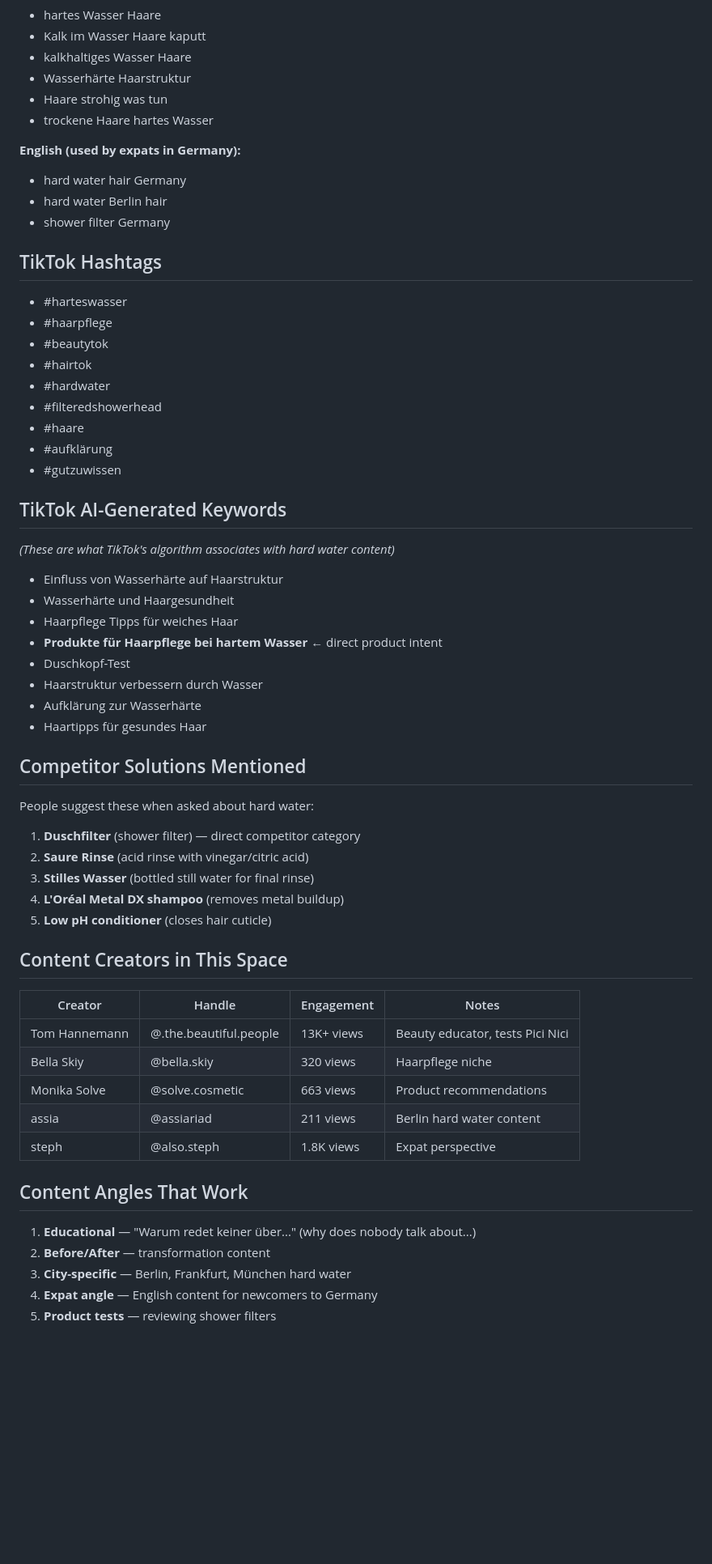
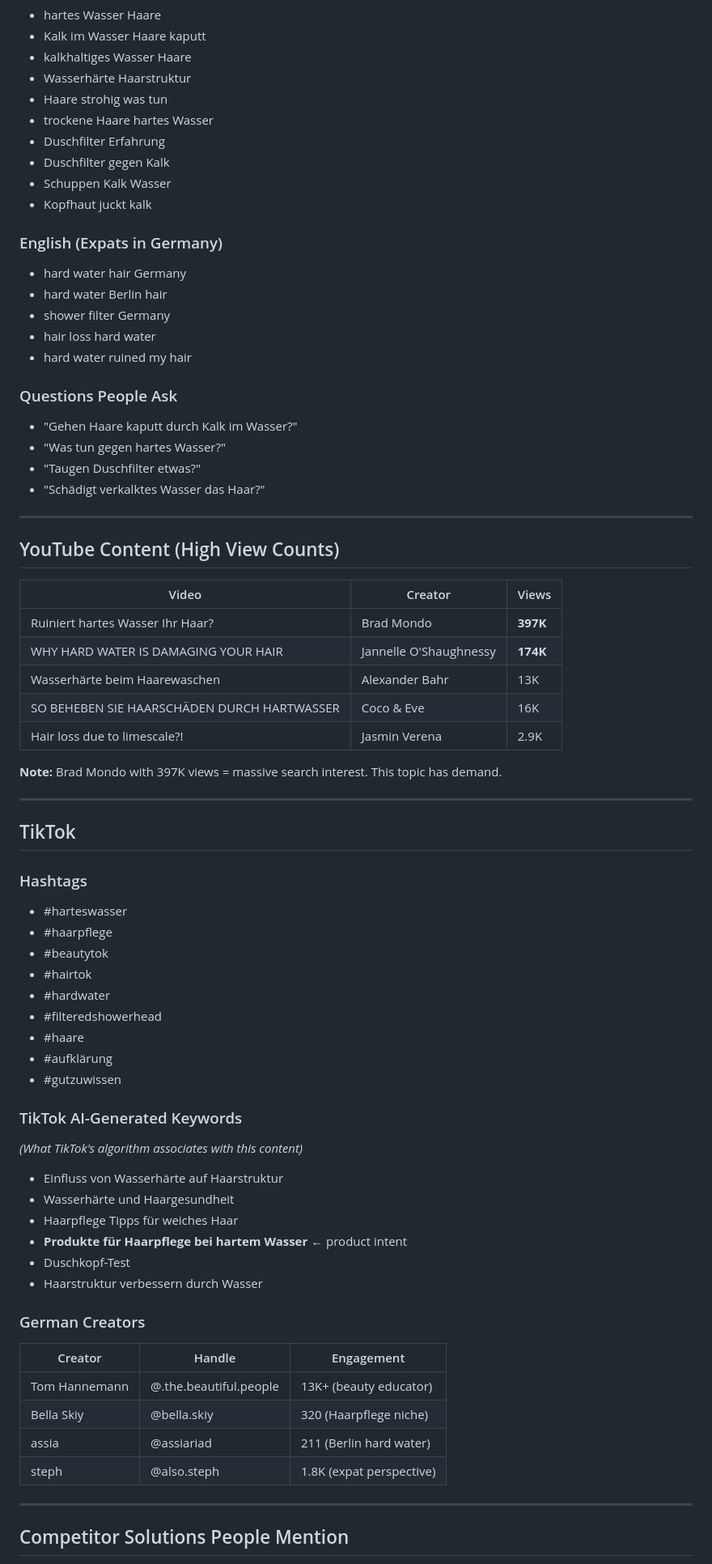
Before and after one commit to lovdoorg-ops/clawd-workspace, a Markdown page: projects/rivoara/keyword-research.md, the part around one of its changes. Shown at 81% size. Rendered like a GitHub page; blank space fills up the shorter version.

Commit message:
Deep keyword research update - real user stories, YouTube data, messaging strategy

```diff
--- a/projects/rivoara/keyword-research.md
+++ b/projects/rivoara/keyword-research.md
@@ -29,13 +67,43 @@ Real words people use when complaining about hard water + hair:
 - Wasserhärte Haarstruktur
 - Haare strohig was tun
 - trockene Haare hartes Wasser
+- Duschfilter Erfahrung
+- Duschfilter gegen Kalk
+- Schuppen Kalk Wasser
+- Kopfhaut juckt kalk
 
-**English (used by expats in Germany):**
+### English (Expats in Germany)
 - hard water hair Germany
 - hard water Berlin hair
 - shower filter Germany
+- hair loss hard water
+- hard water ruined my hair
 
-## TikTok Hashtags
+### Questions People Ask
+- "Gehen Haare kaputt durch Kalk im Wasser?"
+- "Was tun gegen hartes Wasser?"
+- "Taugen Duschfilter etwas?"
+- "Schädigt verkalktes Wasser das Haar?"
+
+---
+
+## YouTube Content (High View Counts)
+
+| Video | Creator | Views |
+|-------|---------|-------|
+| Ruiniert hartes Wasser Ihr Haar? | Brad Mondo | **397K** |
+| WHY HARD WATER IS DAMAGING YOUR HAIR | Jannelle O'Shaughnessy | **174K** |
+| Wasserhärte beim Haarewaschen | Alexander Bahr | 13K |
+| SO BEHEBEN SIE HAARSCHÄDEN DURCH HARTWASSER | Coco & Eve | 16K |
+| Hair loss due to limescale?! | Jasmin Verena | 2.9K |
+
+**Note:** Brad Mondo with 397K views = massive search interest. This topic has demand.
+
+---
+
+## TikTok
+
+### Hashtags
 - #harteswasser
 - #haarpflege
 - #beautytok
@@ -46,38 +114,24 @@ Real words people use when complaining about hard water + hair:
 - #aufklärung
 - #gutzuwissen
 
-## TikTok AI-Generated Keywords
-*(These are what TikTok's algorithm associates with hard water content)*
+### TikTok AI-Generated Keywords
+*(What TikTok's algorithm associates with this content)*
 - Einfluss von Wasserhärte auf Haarstruktur
 - Wasserhärte und Haargesundheit
 - Haarpflege Tipps für weiches Haar
-- **Produkte für Haarpflege bei hartem Wasser** ← direct product intent
+- **Produkte für Haarpflege bei hartem Wasser** ← product intent
 - Duschkopf-Test
 - Haarstruktur verbessern durch Wasser
-- Aufklärung zur Wasserhärte
-- Haartipps für gesundes Haar
 
-## Competitor Solutions Mentioned
-People suggest these when asked about hard water:
-1. **Duschfilter** (shower filter) — direct competitor category
-2. **Saure Rinse** (acid rinse with vinegar/citric acid)
-3. **Stilles Wasser** (bottled still water for final rinse)
-4. **L'Oréal Metal DX shampoo** (removes metal buildup)
-5. **Low pH conditioner** (closes hair cuticle)
+### German Creators
+| Creator | Handle | Engagement |
+|---------|--------|------------|
+| Tom Hannemann | @.the.beautiful.people | 13K+ (beauty educator) |
+| Bella Skiy | @bella.skiy | 320 (Haarpflege niche) |
+| assia | @assiariad | 211 (Berlin hard water) |
+| steph | @also.steph | 1.8K (expat perspective) |
 
-## Content Creators in This Space
-| Creator | Handle | Engagement | Notes |
-|---------|--------|------------|-------|
-| Tom Hannemann | @.the.beautiful.people | 13K+ views | Beauty educator, tests Pici Nici |
-| Bella Skiy | @bella.skiy | 320 views | Haarpflege niche |
-| Monika Solve | @solve.cosmetic | 663 views | Product recommendations |
-| assia | @assiariad | 211 views | Berlin hard water content |
-| steph | @also.steph | 1.8K views | Expat perspective |
+---
 
-## Content Angles That Work
-1. **Educational** — "Warum redet keiner über..." (why does nobody talk about...)
-2. **Before/After** — transformation content
-3. **City-specific** — Berlin, Frankfurt, München hard water
-4. **Expat angle** — English content for newcomers to Germany
-5. **Product tests** — reviewing shower filters
+## Competitor Solutions People Mention
 
```
Also changed, not shown: other parts of projects/rivoara/keyword-research.md (+89 -23 lines).
